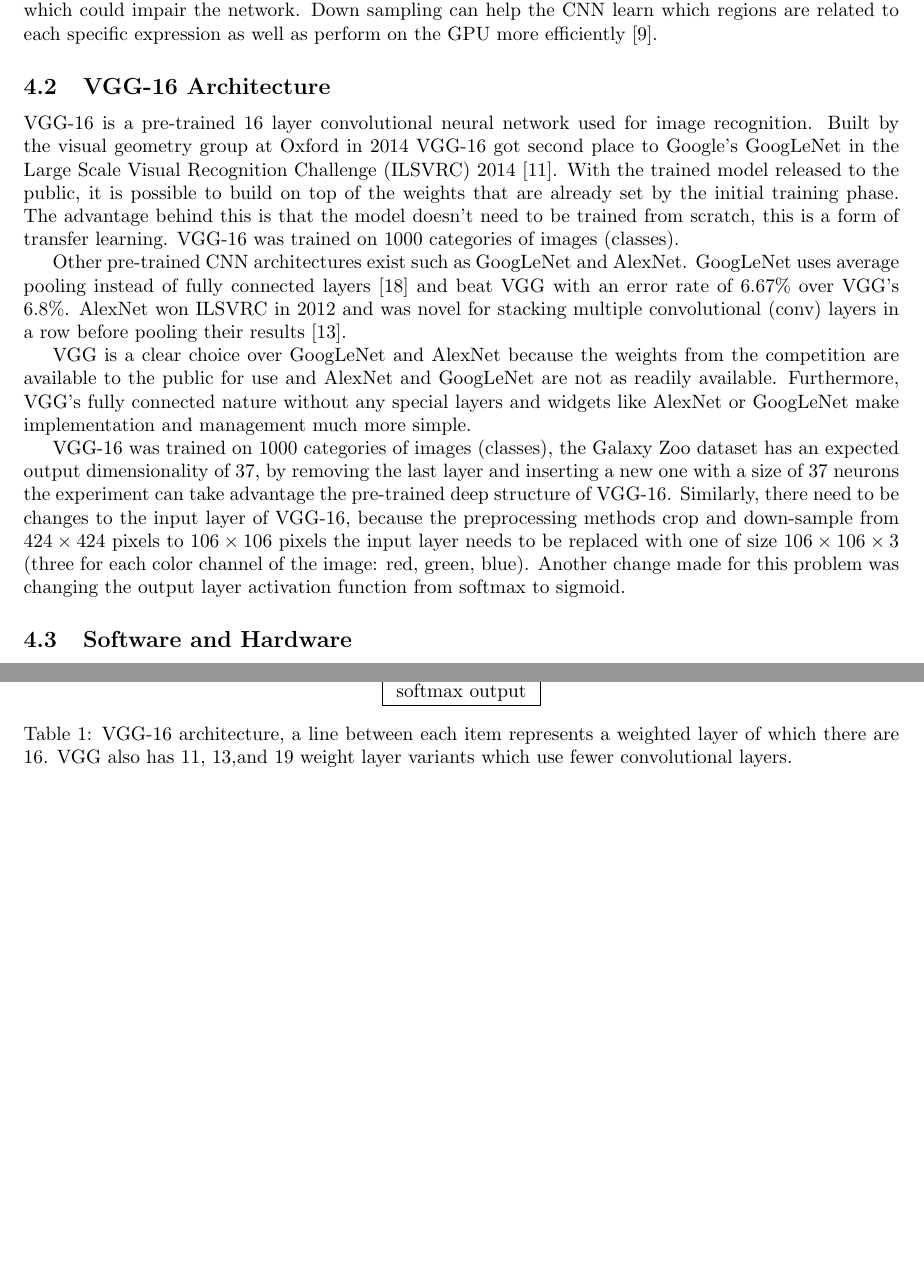
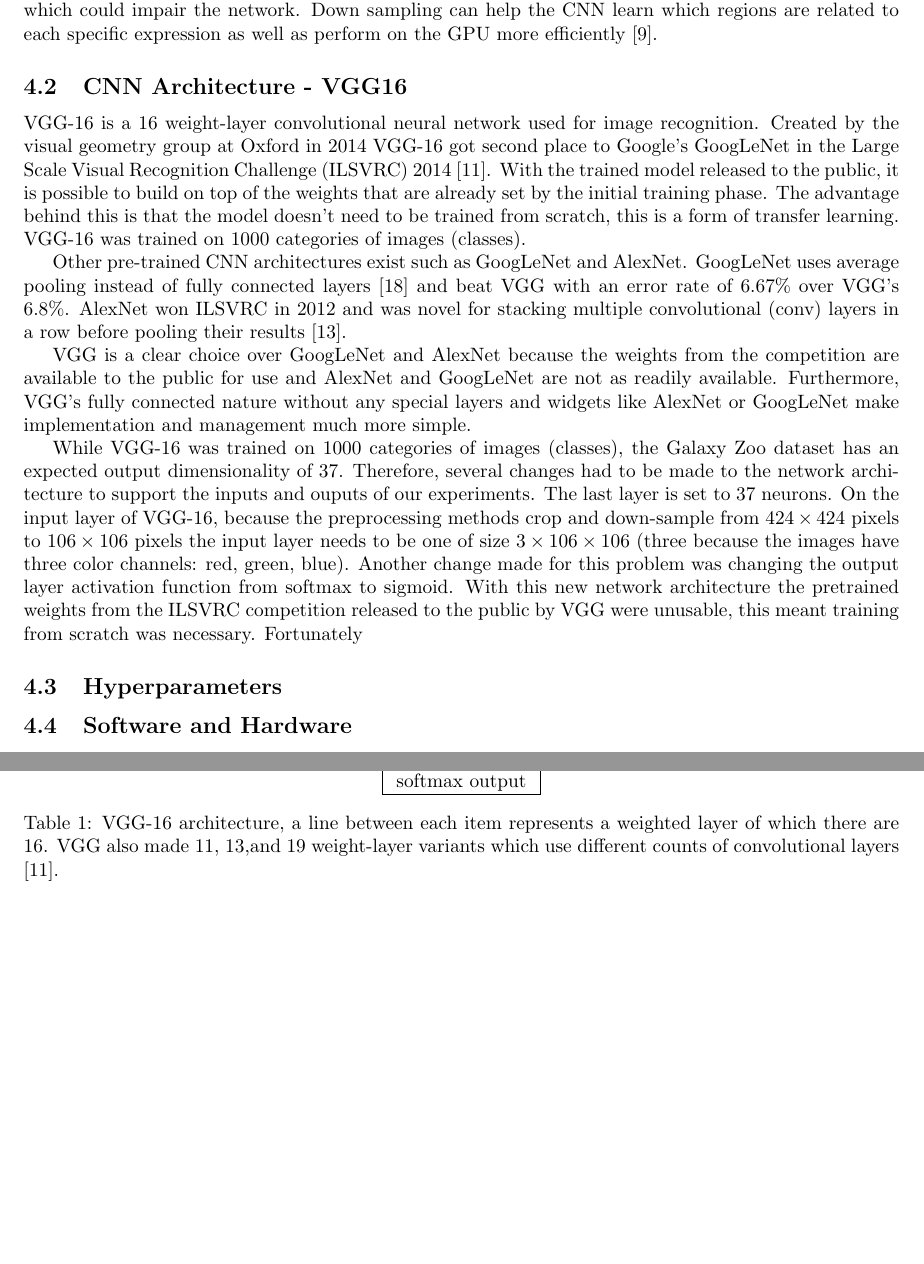
Before and after one commit to diegocasmo/ml-project, a LaTeX document (report/main.tex, which reads report/sections/implementation.tex): two parts of pages 4 and 5 of 7, joined at a grey line, cut so that both start at the same text, the shorter picture padded with empty space. Compiled offline with pdfLaTeX.

Commit message:
expansion of vgg sections, new hyperparameter subsection

```diff
--- a/report/sections/implementation.tex
+++ b/report/sections/implementation.tex
@@ -7,13 +7,13 @@
 All images in the dataset are of size $424\times424$ and the object of interest is always centered. In order to reduce the dimensionality of the images, during the pre-processing images are cropped to $212\times212$, half their original size, images are also down sampled, discarding unnecessary information in each image which could impair the network. Down sampling can help the CNN learn which regions are related to each specific expression as well as perform on the GPU more efficiently \cite{deep-learning-review}.
 % data augmentation, cropping & downsampling => dimensionality reduction
 
-\subsection{VGG-16 Architecture}
+\subsection{CNN Architecture - VGG16}
 
 \newcommand{\anet}{AlexNet\xspace}
 \newcommand{\gnet}{GoogLeNet\xspace}
 \newcommand{\inet}{ImageNet\xspace}
 
-VGG-16 is a pre-trained 16 layer convolutional neural network used for image recognition. Built by the visual geometry group at Oxford in \citeyear{vgg16-arxiv} VGG-16 got second place to Google's \gnet in the Large Scale Visual Recognition Challenge (ILSVRC) 2014 \cite{vgg16-arxiv}. With the trained model released to the public, it is possible to build on top of the weights that are already set by the initial training phase. The advantage behind this is that the model doesn't need to be trained from scratch, this is a form of transfer learning. VGG-16 was trained on 1000 categories of images (classes).
+VGG-16 is a 16 weight-layer convolutional neural network used for image recognition. Created by the visual geometry group at Oxford in \citeyear{vgg16-arxiv} VGG-16 got second place to Google's \gnet in the Large Scale Visual Recognition Challenge (ILSVRC) 2014 \cite{vgg16-arxiv}. With the trained model released to the public, it is possible to build on top of the weights that are already set by the initial training phase. The advantage behind this is that the model doesn't need to be trained from scratch, this is a form of transfer learning. VGG-16 was trained on 1000 categories of images (classes).
 
 Other pre-trained CNN architectures exist such as \gnet and \anet. \gnet uses average pooling instead of fully connected layers \cite{googlenet-paper} and beat VGG with an error rate of 6.67\% over VGG's 6.8\%. \anet won ILSVRC in 2012 and was novel for stacking multiple convolutional (conv) layers in a row before pooling their results \cite{alexnet-paper}. % so why is VGG advantageous again?
 
@@ -62,7 +62,7 @@ VGG is a clear choice over \gnet and \anet because the weights from the competit
         softmax output\\
         \hline
         \end{tabular}
-        \caption{VGG-16 architecture, a line between each item represents a weighted layer of which there are 16. VGG also has 11, 13,and 19 weight layer variants which use fewer convolutional layers.}
+        \caption{VGG-16 architecture, a line between each item represents a weighted layer of which there are 16. VGG also made 11, 13,and 19 weight-layer variants which use different counts of convolutional layers \cite{vgg16-arxiv}.}
     \end{center}
 \end{table}
 
@@ -71,7 +71,11 @@ VGG is a clear choice over \gnet and \anet because the weights from the competit
 % advantages over AlexNet, and ImageNet
 
 % Architecture changes we have to make
-VGG-16 was trained on 1000 categories of images (classes), the Galaxy Zoo dataset has an expected output dimensionality of 37, by removing the last layer and inserting a new one with a size of 37 neurons the experiment can take advantage the pre-trained deep structure of VGG-16. Similarly, there need to be changes to the input layer of VGG-16, because the preprocessing methods crop and down-sample from $424 \times 424$ pixels to $106 \times 106$ pixels the input layer needs to be replaced with one of size $106 \times 106 \times 3$ (three for each color channel of the image: red, green, blue). Another change made for this problem was changing the output layer activation function from softmax to sigmoid.
+While VGG-16 was trained on 1000 categories of images (classes), the Galaxy Zoo dataset has an expected output dimensionality of 37. Therefore, several changes had to be made to the network architecture to support the inputs and ouputs of our experiments. The last layer is set to 37 neurons. On the input layer of VGG-16, because the preprocessing methods crop and down-sample from $424 \times 424$ pixels to $106 \times 106$ pixels the input layer needs to be one of size $3 \times 106 \times 106$ (three because the images have three color channels: red, green, blue). Another change made for this problem was changing the output layer activation function from softmax to sigmoid. With this new network architecture the pretrained weights from the ILSVRC competition released to the public by VGG were unusable, this meant training from scratch was necessary. Fortunately
+
+\subsection{Hyperparameters}
+
+% learning rate, activation functions, rprop optimization method, batch sizes.
 
 \subsection{Software and Hardware}
 For the software implementations there are two readily available and widely used machine learning frameworks Keras and TensorFlow. Keras is a high-level machine learning library written in Python. It can be used with a range of backend drivers which makes it very portable. TensorFlow is the backend driver we used...
```
